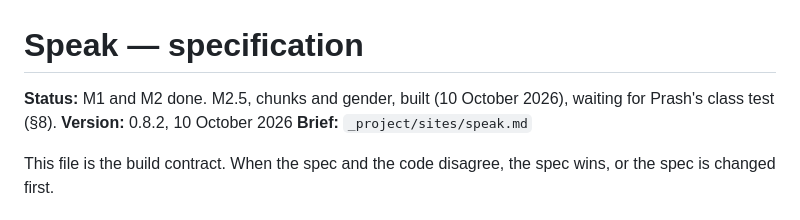
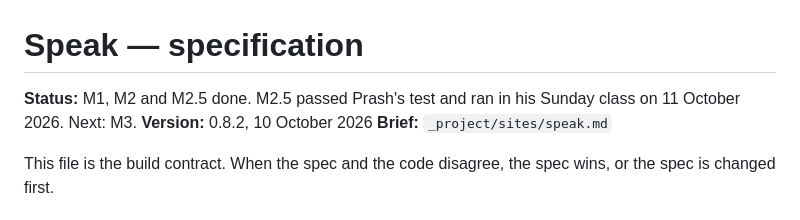
Before and after one commit to CoachPrash/CoachPrash.github.io, a Markdown page: _project/sites/speak-spec.md, the part around the change. GitHub-like rendering.

```diff
--- a/_project/sites/speak-spec.md
+++ b/_project/sites/speak-spec.md
@@ -1,6 +1,6 @@
 # Speak — specification
 
-**Status:** M1 and M2 done. M2.5, chunks and gender, built (10 October 2026), waiting for Prash's class test (§8).
+**Status:** M1, M2 and M2.5 done. M2.5 passed Prash's test and ran in his Sunday class on 11 October 2026. Next: M3.
 **Version:** 0.8.2, 10 October 2026
 **Brief:** `_project/sites/speak.md`
 
```
Also changed, not shown: _project/README-FIRST.md (+3 -1 lines), _project/sites/speak.md (+2 -2 lines).
